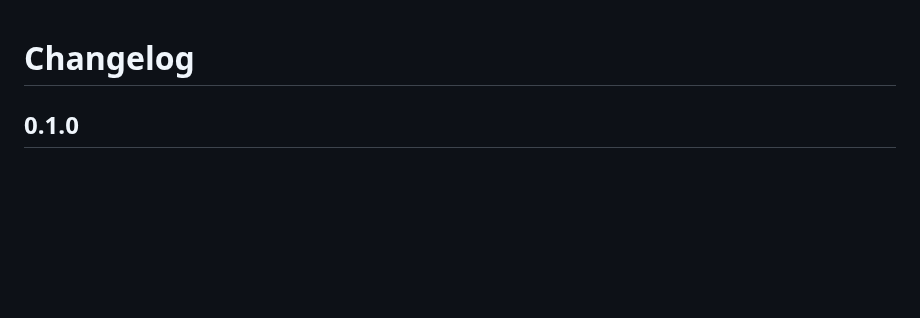
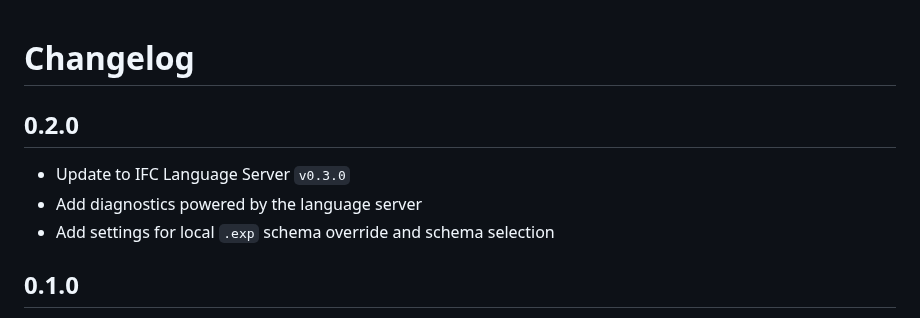
Before and after one commit to Amixx/vscode-ifc, a Markdown page: CHANGELOG.md, the part around the change. Drawn GitHub-style; blank space fills up the shorter version.

```diff
--- a/CHANGELOG.md
+++ b/CHANGELOG.md
@@ -1,4 +1,10 @@
 # Changelog
+
+## 0.2.0
+
+- Update to IFC Language Server `v0.3.0`
+- Add diagnostics powered by the language server
+- Add settings for local `.exp` schema override and schema selection
 
 ## 0.1.0
 
```
Also changed, not shown: README.md (+35 -3 lines), resources/diagnostics1.png (added), resources/diagnostics2.png (added), 4 other files.
